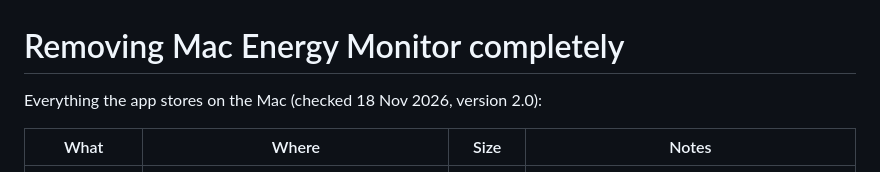
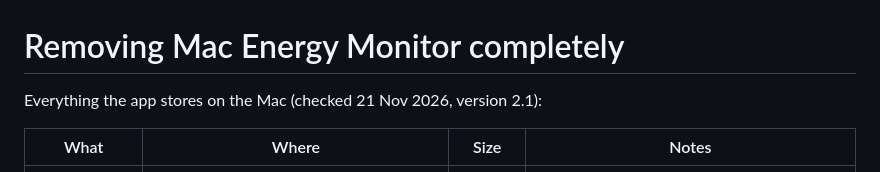
Before and after one commit to vankov1976/mac-energy-monitor, a Markdown page: UNINSTALL.md, the part around the change. GitHub-like rendering.

```diff
--- a/UNINSTALL.md
+++ b/UNINSTALL.md
@@ -1,6 +1,6 @@
 # Removing Mac Energy Monitor completely
 
-Everything the app stores on the Mac (checked 18 Nov 2026, version 2.0):
+Everything the app stores on the Mac (checked 21 Nov 2026, version 2.1):
 
 | What | Where | Size | Notes |
 |---|---|---|---|
```
Also changed, not shown: README.md (+8 -3 lines), docs/battery.png (added), docs/history.png, docs/live.png, docs/menubar.png, docs/sleep.png, 13 other files.
